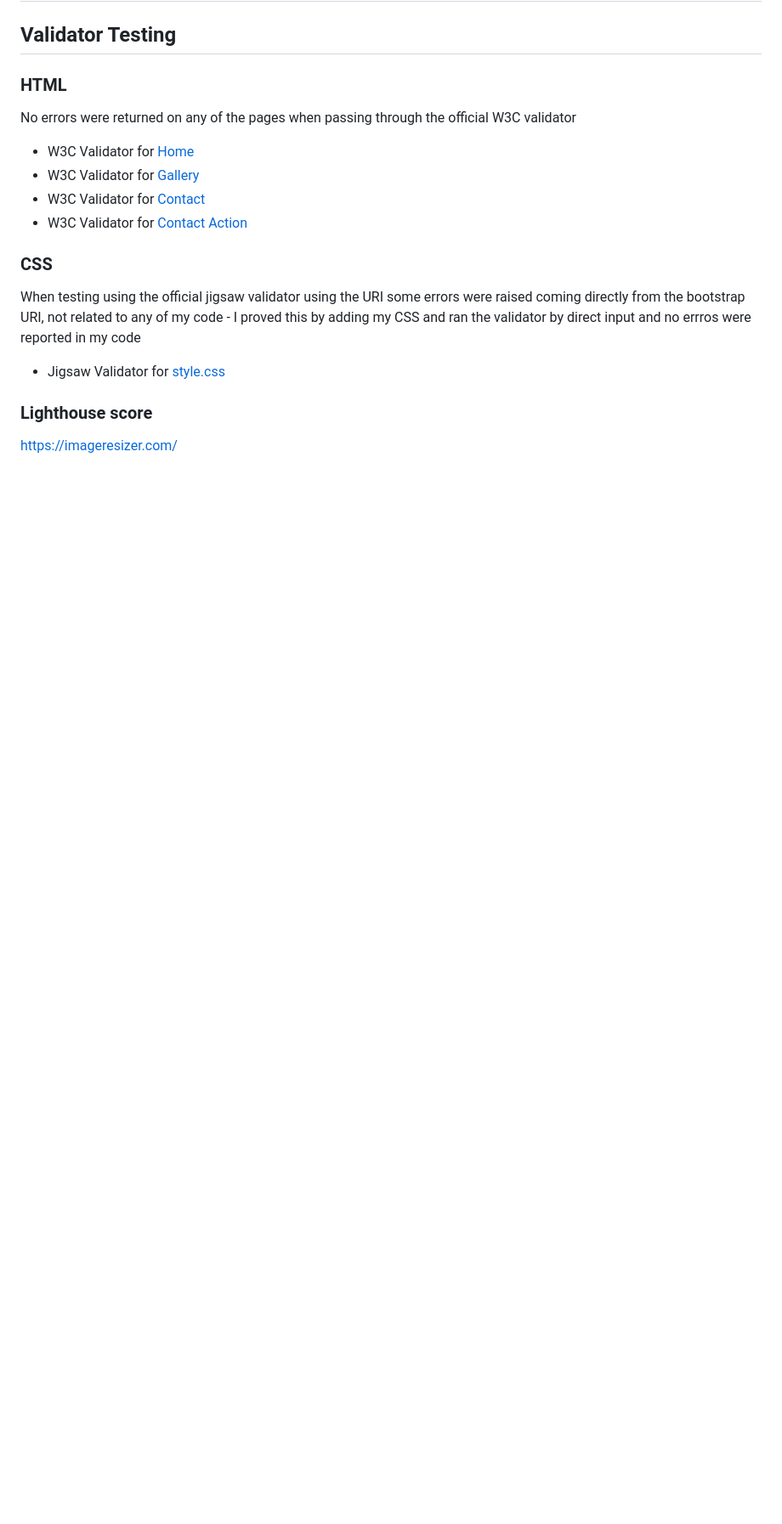
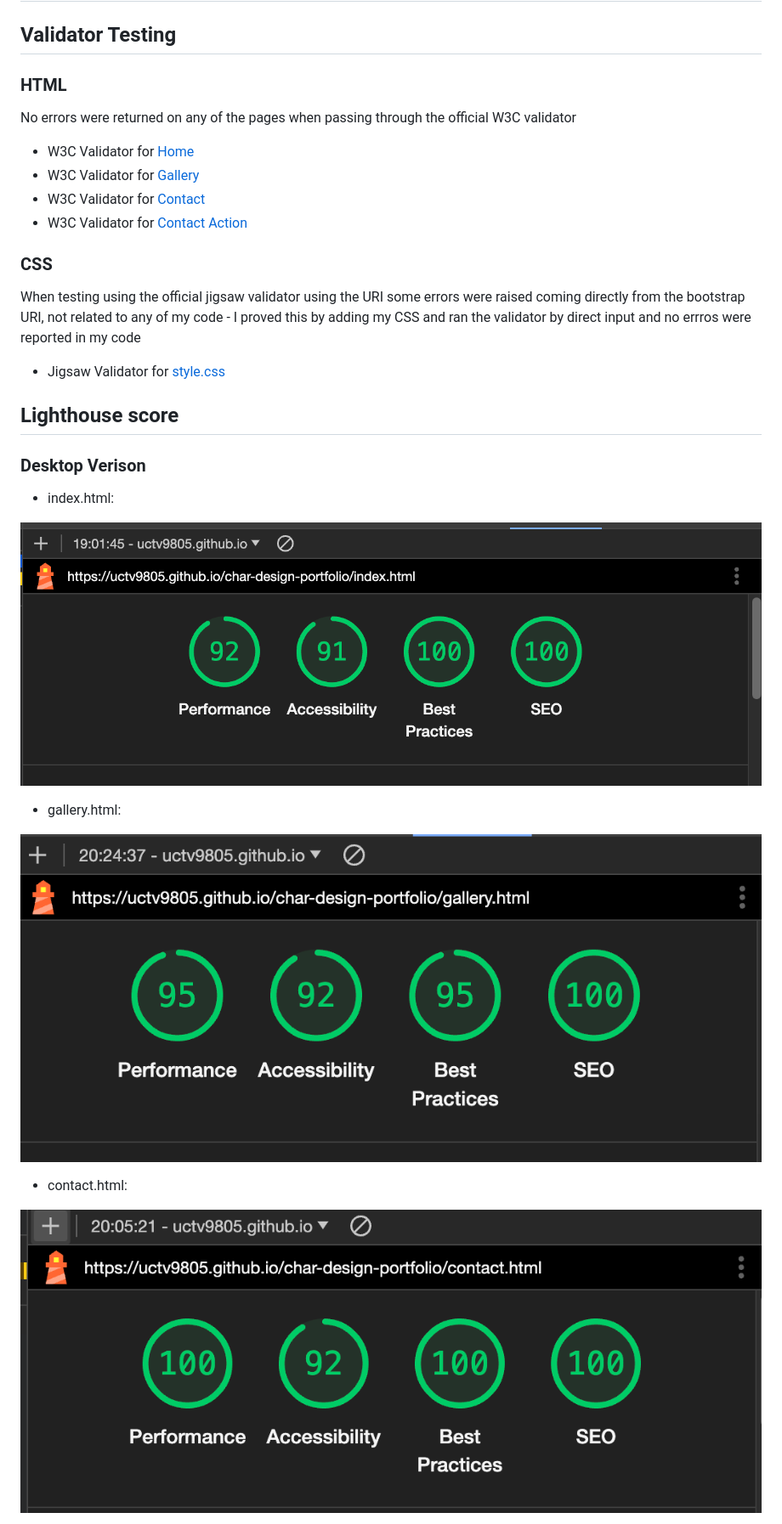
Before and after one commit to uctv9805/char-design-portfolio, a Markdown page: TESTING.md, the part around the change printed below. Shown: that part at 85% size. GitHub-like rendering; pictures changed too: assets/docs/screenshots/contactlighthousedt.png (added), assets/docs/screenshots/gallerylighthousedt.png (added), assets/docs/screenshots/indexlighthousedt.png (added); blank space fills up the shorter version.

```diff
--- a/TESTING.md
+++ b/TESTING.md
@@ -47,6 +47,19 @@ When testing using the official jigsaw validator using the URI some errors were
 
 - Jigsaw Validator for [style.css](http://jigsaw.w3.org/css-validator/validator$link)
 
-### Lighthouse score
+## Lighthouse score
 
-https://imageresizer.com/
+### Desktop Verison
+
+- index.html:
+
+![index lighthouse score](assets/docs/screenshots/indexlighthousedt.png)
+
+- gallery.html:
+
+![index lighthouse score](assets/docs/screenshots/gallerylighthousedt.png)
+
+- contact.html:
+
+![index lighthouse score](assets/docs/screenshots/contactlighthousedt.png)
+
```
Also changed, not shown: other parts of TESTING.md (+12 -0 lines), assets/docs/screenshots/contactactiondt.png (added).
